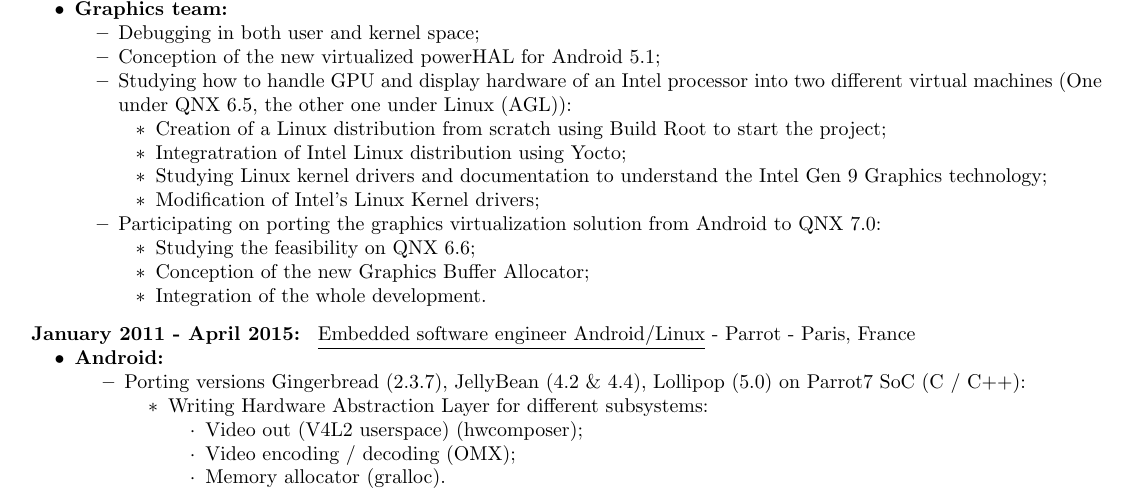
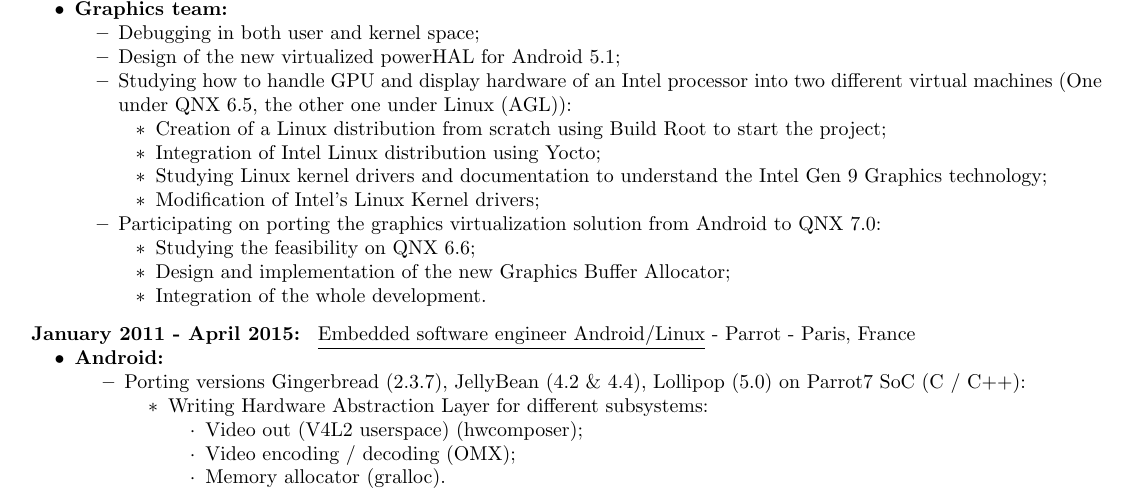
Before and after one commit to grassead/cv, a LaTeX CV (cv.tex): part of page 1 of 2, cut so that both start at the same text. Compiled offline with pdfLaTeX.

Commit message:
some fixes

```diff
--- a/cv.tex
+++ b/cv.tex
@@ -29,18 +29,18 @@
 		\item \textbf {Graphics team:}
 		\begin{itemize}[parsep=0cm,itemsep=0cm,topsep=0cm]
 		    \item Debugging in both user and kernel space;
-		    \item Conception of the new virtualized powerHAL for Android 5.1;
+		    \item Design of the new virtualized powerHAL for Android 5.1;
 		    \item Studying how to handle GPU and display hardware of an Intel processor into two different virtual machines (One under QNX 6.5, the other one under Linux (AGL)):
 		    \begin{itemize}[parsep=0cm,itemsep=0cm,topsep=0cm]
 			\item Creation of a Linux distribution from scratch using Build Root to start the project;
-			\item Integratration of Intel Linux distribution using Yocto;
+			\item Integration of Intel Linux distribution using Yocto;
 			\item Studying Linux kernel drivers and documentation to understand the Intel Gen 9 Graphics technology;
 			\item Modification of Intel's Linux Kernel drivers;
 		    \end{itemize}
 		    \item Participating on porting the graphics virtualization solution from Android to QNX 7.0:
 		    \begin{itemize}[parsep=0cm,itemsep=0cm,topsep=0cm]
 			\item Studying the feasibility on QNX 6.6;
-			\item Conception of the new Graphics Buffer Allocator;
+			\item Design and implementation of the new Graphics Buffer Allocator;
 			\item Integration of the whole development.
 		    \end{itemize}
 		\end{itemize}
```
Also changed, not shown: cv.tex (10 more changed lines).
